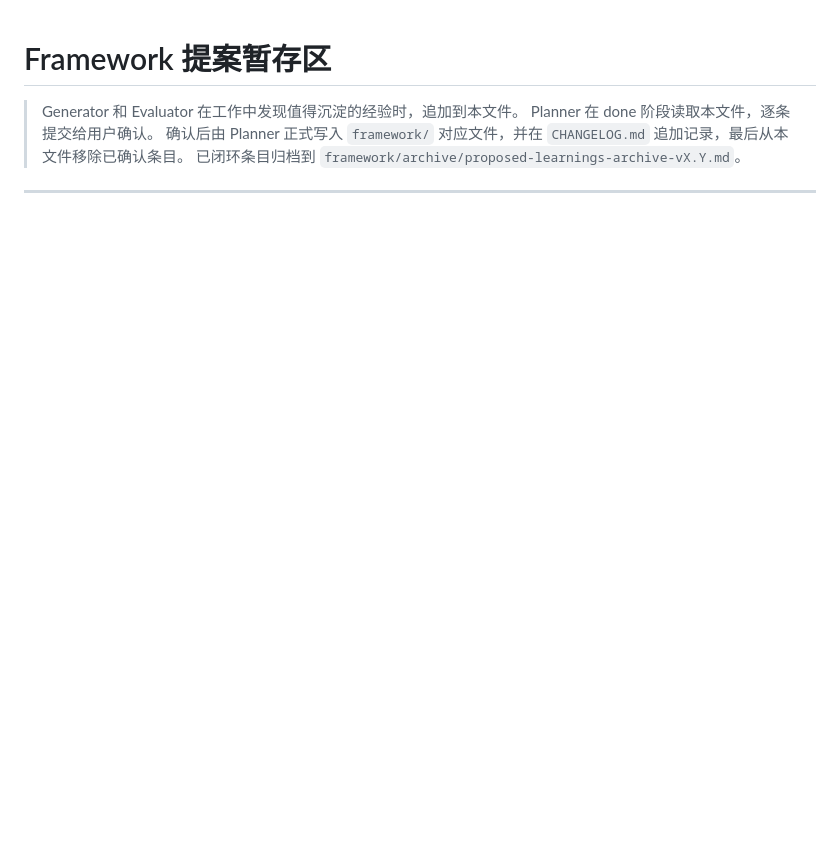
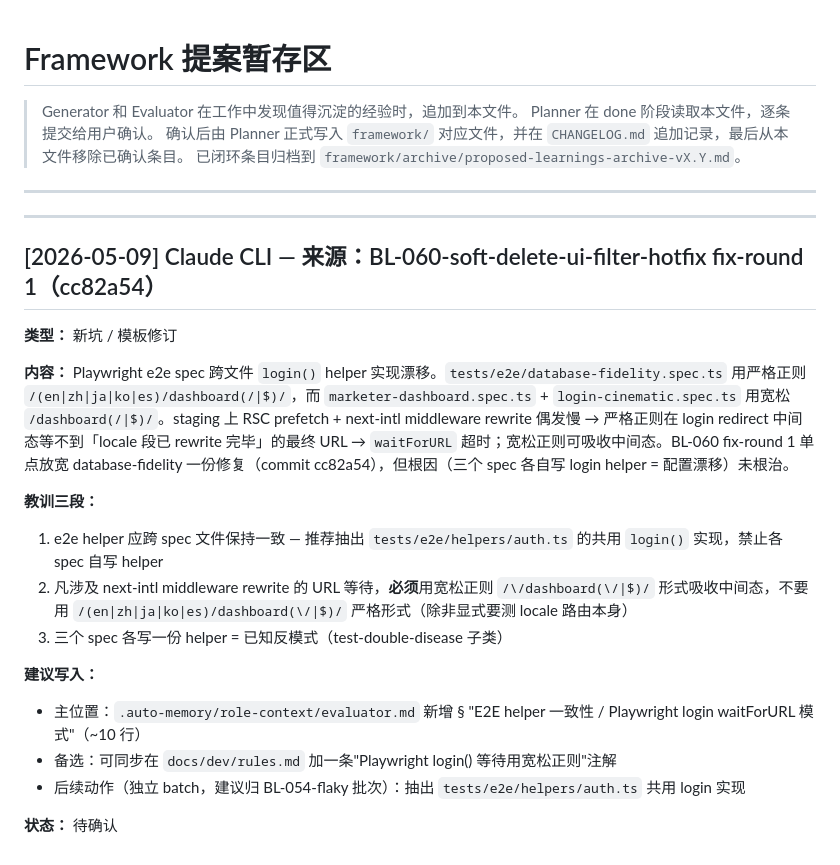
Before and after one commit to tripplemay/harness-template, a Markdown page: proposed-learnings.md, the part around the change. Rendered like a GitHub page; blank space fills up the shorter version.

Commit message:
docs(framework): queue BL-060 fix-round 1 e2e helper learning
Source: BL-060-soft-delete-ui-filter-hotfix fix-round 1 @ cc82a54.
Three Playwright e2e specs use divergent login() waitForURL regexes;
strict locale-prefixed pattern fails to absorb next-intl middleware
rewrite intermediate state on staging. Queued for confirmation in
done-phase, no other framework files touched.

Co-Authored-By: Claude Opus 4.7 (1M context) <noreply@anthropic.com>

```diff
--- a/proposed-learnings.md
+++ b/proposed-learnings.md
@@ -28,3 +28,23 @@
 <!-- 2026-05-08: v0.9.18 沉淀完成（1 条 learning 来源 BL-012 F001 fix-round 1 admin role enum mismatch），全部已写入 planner.md 铁律 1 矩阵 +1 行（v0.9.18 auth role enum 实物核查）+ CHANGELOG。归档：framework/archive/proposed-learnings-archive-v0.9.18.md。 -->
 
 <!-- 2026-05-08: v0.9.19 沉淀完成（1 条 learning 来源 BL-012 F002 fix-round 2 prod zod schema mismatch），全部已写入 planner.md 铁律 1 矩阵 +1 行（v0.9.19 external API response zod schema 实物 sample 验证）+ CHANGELOG。归档：framework/archive/proposed-learnings-archive-v0.9.19.md。 -->
+
+---
+
+## [2026-05-09] Claude CLI — 来源：BL-060-soft-delete-ui-filter-hotfix fix-round 1（cc82a54）
+
+**类型：** 新坑 / 模板修订
+
+**内容：** Playwright e2e spec 跨文件 `login()` helper 实现漂移。`tests/e2e/database-fidelity.spec.ts` 用严格正则 `/(en|zh|ja|ko|es)/dashboard(/|$)/`，而 `marketer-dashboard.spec.ts` + `login-cinematic.spec.ts` 用宽松 `/dashboard(/|$)/`。staging 上 RSC prefetch + next-intl middleware rewrite 偶发慢 → 严格正则在 login redirect 中间态等不到「locale 段已 rewrite 完毕」的最终 URL → `waitForURL` 超时；宽松正则可吸收中间态。BL-060 fix-round 1 单点放宽 database-fidelity 一份修复（commit cc82a54），但根因（三个 spec 各自写 login helper = 配置漂移）未根治。
+
+**教训三段：**
+1. e2e helper 应跨 spec 文件保持一致 — 推荐抽出 `tests/e2e/helpers/auth.ts` 的共用 `login()` 实现，禁止各 spec 自写 helper
+2. 凡涉及 next-intl middleware rewrite 的 URL 等待，**必须**用宽松正则 `/\/dashboard(\/|$)/` 形式吸收中间态，不要用 `/(en|zh|ja|ko|es)/dashboard(\/|$)/` 严格形式（除非显式要测 locale 路由本身）
+3. 三个 spec 各写一份 helper = 已知反模式（test-double-disease 子类）
+
+**建议写入：**
+- 主位置：`.auto-memory/role-context/evaluator.md` 新增 § "E2E helper 一致性 / Playwright login waitForURL 模式"（~10 行）
+- 备选：可同步在 `docs/dev/rules.md` 加一条"Playwright login() 等待用宽松正则"注解
+- 后续动作（独立 batch，建议归 BL-054-flaky 批次）：抽出 `tests/e2e/helpers/auth.ts` 共用 login 实现
+
+**状态：** 待确认
```
